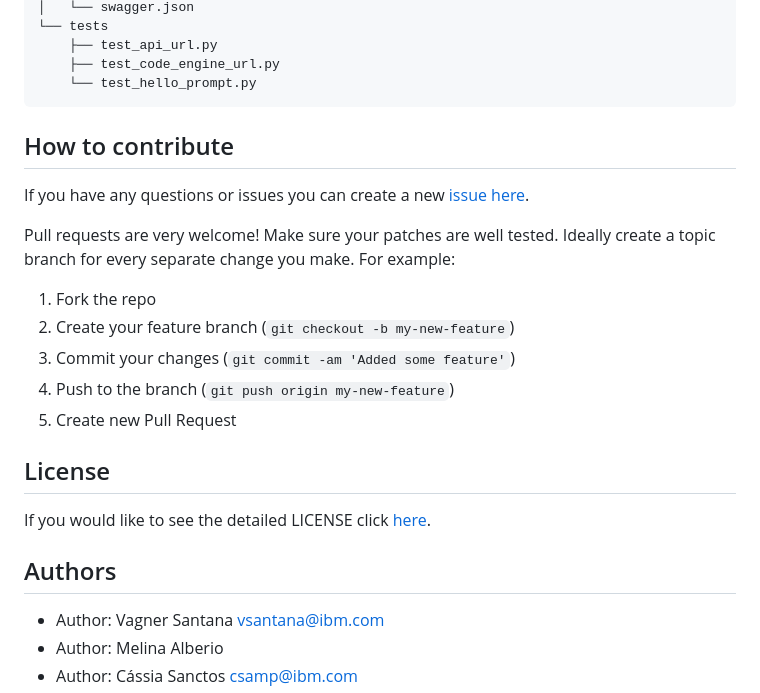
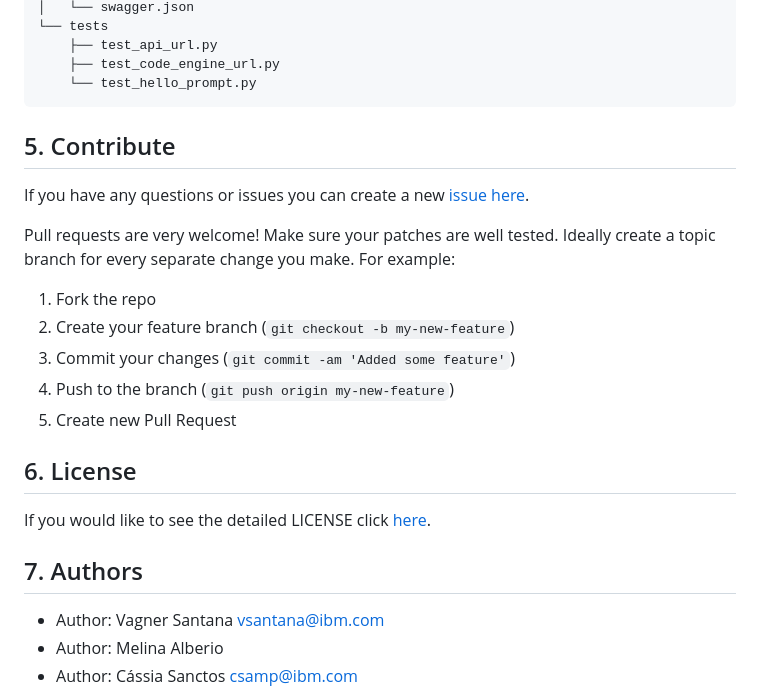
Before and after one commit to Mystic-Slice/responsible-prompting-api, a Markdown page: README.md, the part around the change printed below. Drawn GitHub-style; folded sections open.

````diff
--- a/README.md
+++ b/README.md
@@ -203,8 +208,8 @@ The following are OPTIONAL, but strongly suggested to have in your repository.
 These may be copied into a new or existing project to make it easier for developers not on a project team to collaborate.-->
 
 <!-- A notes section is useful for anything that isn't covered in the Usage or Scope. Like what we have below. -->
-## How to contribute
 
+## 5. Contribute
 <!-- **NOTE: While this boilerplate project uses the Apache 2.0 license, when
 establishing a new repo using this template, please use the
 license that was approved for your project.**
@@ -227,8 +232,7 @@ example:
 4. Push to the branch (`git push origin my-new-feature`)
 5. Create new Pull Request
 
-## License
-
+## 6. License
 <!-- All source files must include a Copyright and License header. The SPDX license header is
 preferred because it can be easily scanned. -->
 
@@ -241,8 +245,8 @@ If you would like to see the detailed LICENSE click [here](LICENSE).
 # SPDX-License-Identifier: Apache-2.0
 #
 ``` -->
-## Authors
 
+## 7. Authors
 - Author: Vagner Santana vsantana@ibm.com
 - Author: Melina Alberio
 - Author: Cássia Sanctos csamp@ibm.com
````
Also changed, not shown: other parts of README.md (+23 -18 lines).
